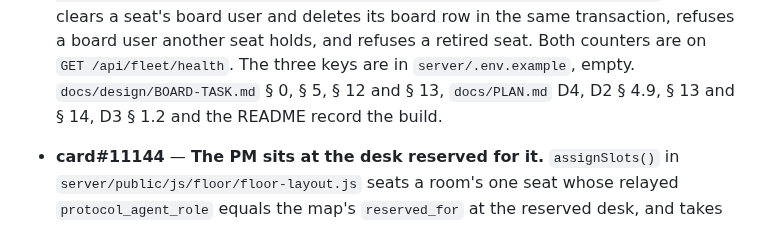
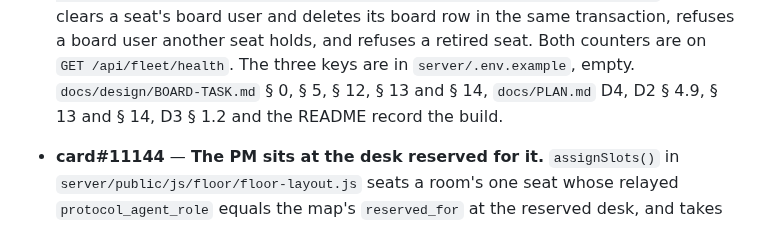
Before and after one commit to PupFuzz/mezzanine, a Markdown page: docs/CHANGELOG.md, the part around the change. Rendered like a GitHub page.

Commit message:
card#11289: changelog sections

```diff
--- a/docs/CHANGELOG.md
+++ b/docs/CHANGELOG.md
@@ -39,8 +39,8 @@ size; `docs/PLAN.md § 4` says why the archive files need no gate of their own b
   --seat=<install>/<seat> --board-user=<id> | --clear` sets or clears a seat's board user and deletes its
   board row in the same transaction, refuses a board user another seat holds, and refuses a retired seat.
   Both counters are on `GET /api/fleet/health`. The three keys are in `server/.env.example`, empty.
-  `docs/design/BOARD-TASK.md` § 0, § 5, § 12 and § 13, `docs/PLAN.md` D4, D2 § 4.9, § 13 and § 14, D3 § 1.2 and the
-  README record the build.
+  `docs/design/BOARD-TASK.md` § 0, § 5, § 12, § 13 and § 14, `docs/PLAN.md` D4, D2 § 4.9, § 13 and § 14,
+  D3 § 1.2 and the README record the build.
 - **card#11144** — **The PM sits at the desk reserved for it.** `assignSlots()` in
   `server/public/js/floor/floor-layout.js` seats a room's one seat whose relayed `protocol_agent_role` equals
   the map's `reserved_for` at the reserved desk, and takes that desk before the probe loop whether or not
```
